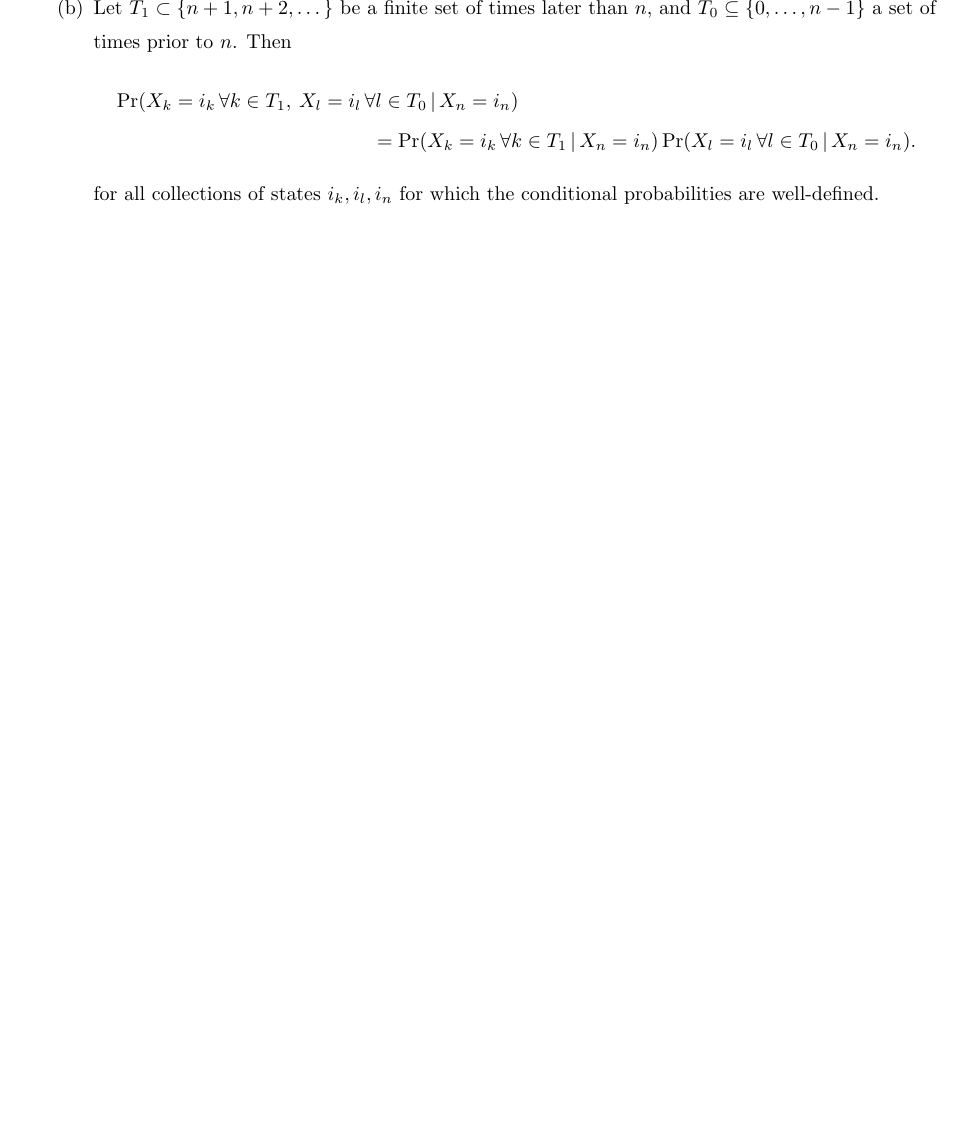
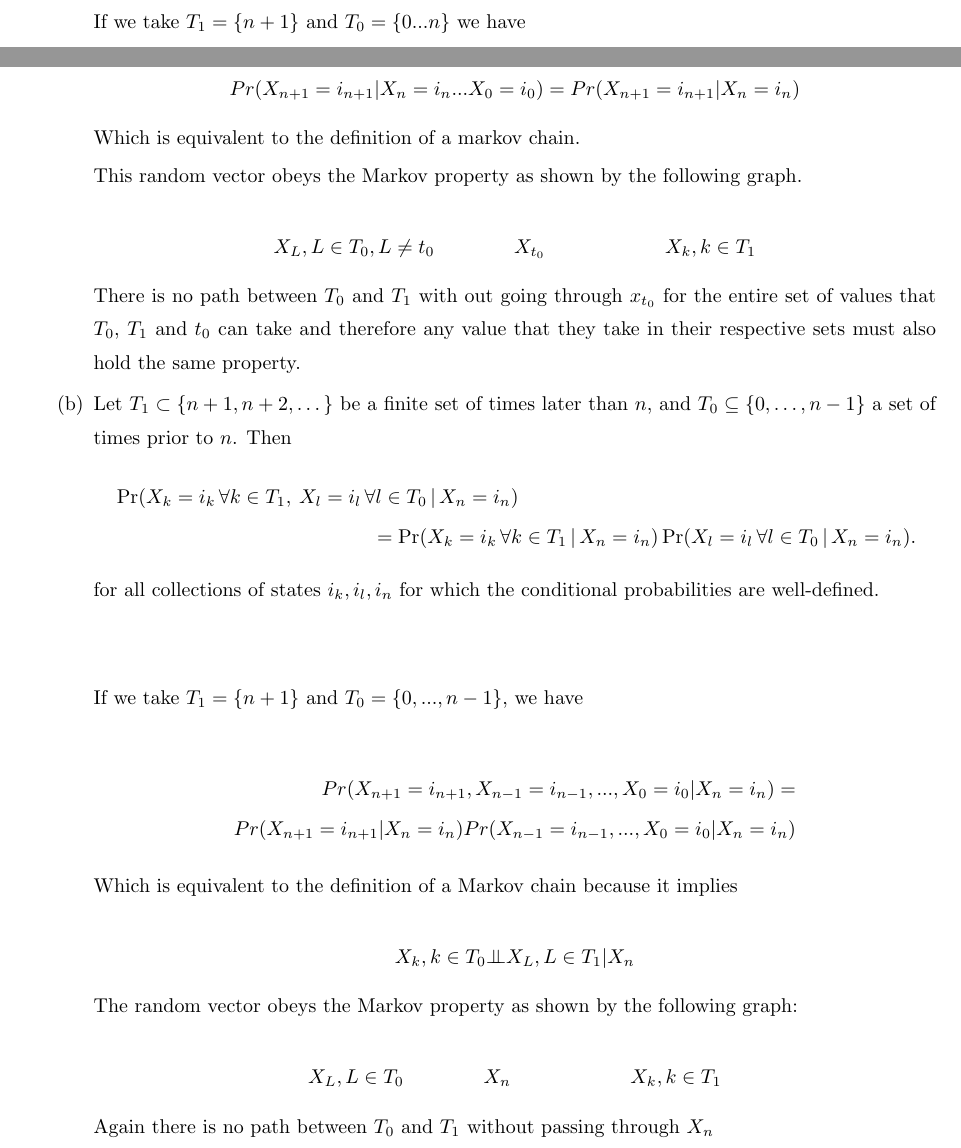
Before and after one commit to nmmarquez/stat516, a LaTeX problem sheet (HW/Week2/HW2.tex): part of page 4 of 4 before the commit and two parts of pages 3 and 4 of 4 after it, the two joined at a grey line, cut at the place of the change, the shorter picture padded with empty space. Compiled offline with pdfLaTeX; a LaTeX package or settings file that is missing is left out.

Commit message:
add week2 pdf

```diff
--- a/HW/Week2/HW2.tex
+++ b/HW/Week2/HW2.tex
@@ -243,21 +260,27 @@ Let $T_1\subset\{n+1,n+2,\dots\}$ be a finite set of times later than $n$, and $
 \Pr(X_k=i_k\,\forall k\in T_1\,|\, X_l=i_l\,\forall l\in T_0)=\Pr(X_k=i_k\,\forall k\in T_1\,|\, X_{t_0}=i_{t_0})
 \]
 for all collections of states $i_k,i_l,i_{t_0}$ for which the conditional probabilities are well-defined.
+
 ~\\
-~\\
-~\\
-~\\
-~\\
-~\\
-~\\
-~\\
-~\\
-~\\
-~\\
-~\\
-~\\
-~\\
-~\\
+
+If we take $T_1 = \{n+1\}$ and $T_0 = \{0 ... n\}$ we have
+
+$$
+Pr(X_{n+1} = i_{n+1} | X_n=i_n ... X_0 = i_0) = Pr(X_{n+1} = i_{n+1} | X_n=i_n)
+$$
+
+Which is equivalent to the definition of a markov chain.
+
+This random vector obeys the Markov property as shown by the following graph.
+
+$$
+X_L, L \in T_0, L \neq t_0 ~~~~~~~~~~~~ X_{t_0} ~~~~~~~~~~~~~~~~~~ X_k, k \in T_1
+$$
+
+There is no path between $T_0$ and $T_1$ with out going through $x_{t_0}$ for the entire set of values
+that $T_0$, $T_1$ and $t_0$ can take and therefore any value that they take in their respective sets
+must also hold the same property.
+
 \item
 Let $T_1\subset\{n+1,n+2,\dots\}$ be a finite set of times later than $n$, and $T_0\subseteq\{0,\dots,n-1\}$ a set of times prior to $n$.   Then
 \begin{multline*}
@@ -266,6 +289,31 @@ Let $T_1\subset\{n+1,n+2,\dots\}$ be a finite set of times later than $n$, and $
 \end{multline*}
 for all collections of states $i_k,i_l,i_n$ for which the conditional probabilities are well-defined.
 
+~\\
+
+If we take $T_1 = \{n+1\}$ and $T_0 = \{ 0, ..., n-1\}$, we have
+
+\begin{flalign*}
+Pr(X_{n+1}=i_{n+1}, X_{n-1}=i_{n-1}, ..., X_0=i_{0} | X_n=i_n) = \\
+ Pr(X_{n+1}=i_{n+1} | X_n=i_n)Pr(X_{n-1}=i_{n-1}, ..., X_0=i_{0} | X_n=i_n)
+\end{flalign*}
+
+Which is equivalent to the definition of a Markov chain because it
+implies
+
+$$
+X_k, k \in T_0 \ind X_L , L \in T_1 | X_n
+$$
+
+The random vector obeys the Markov property as shown
+by the following graph:
+
+$$
+X_L, L \in T_0 ~~~~~~~~~~~~ X_n ~~~~~~~~~~~~~~~~~~ X_k, k \in T_1
+$$
+
+Again there is no path between $T_0$ and $T_1$ without passing through $X_n$
+
 \end{enumerate}
 
 
```
Also changed, not shown: HW/Week2/HW2.pdf (added), HW/Week2/HW2.tex (19 more changed lines), 1 other file.
